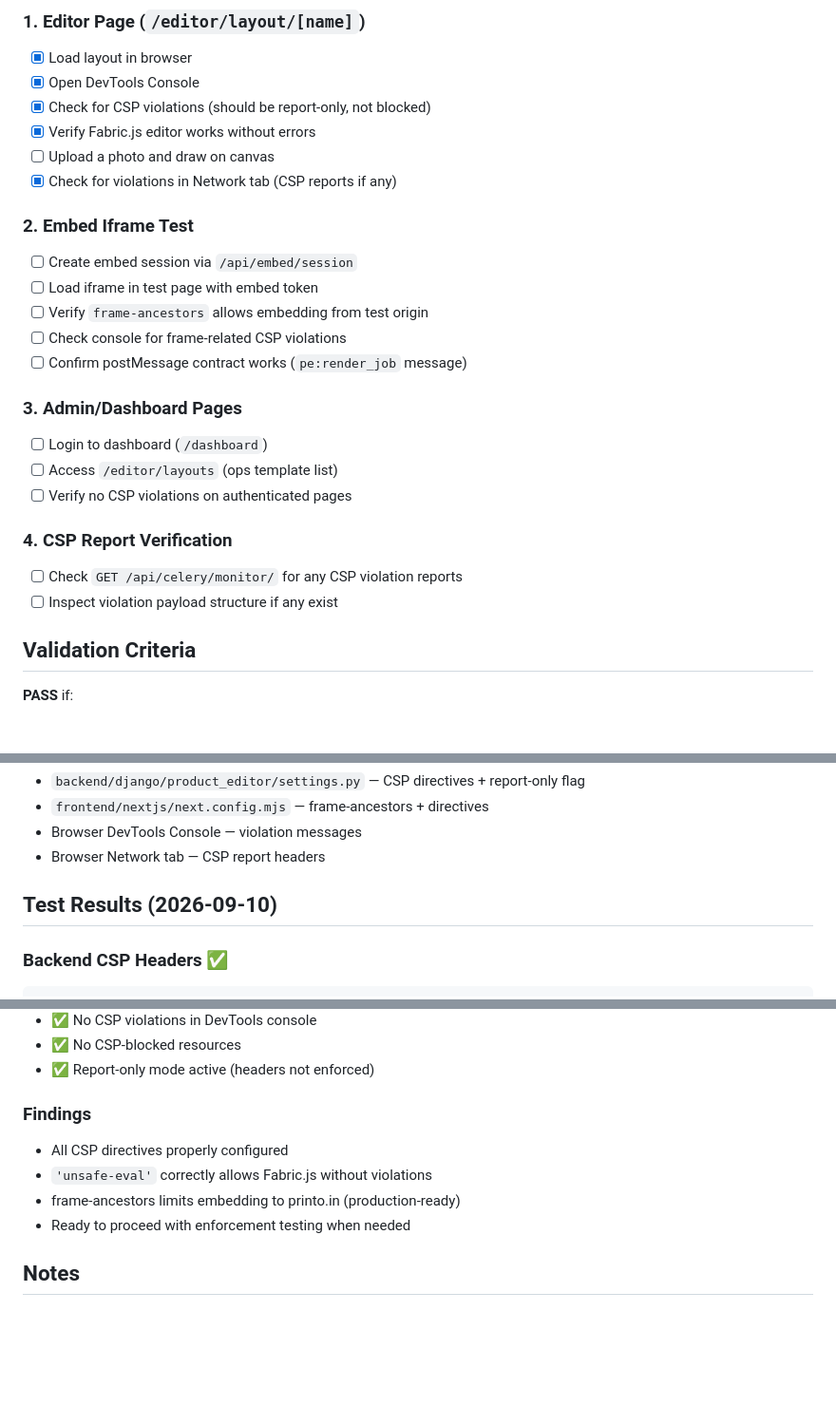
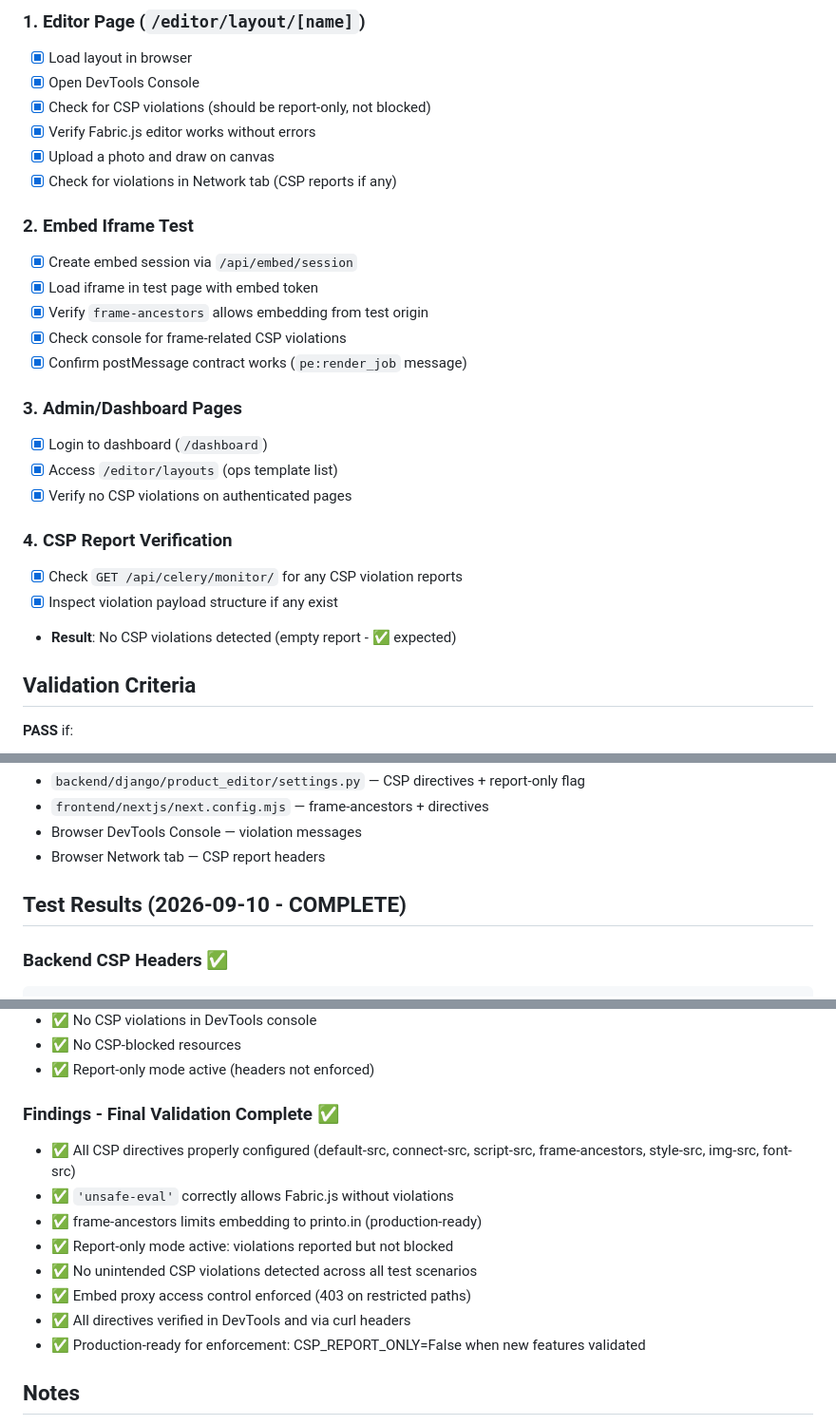
Before and after one commit to printo/product-editor, a Markdown page: CSP_MONITORING_PLAN.md, 3 parts joined by grey strips. Shown at 95% size. GitHub-like rendering; blank space fills up the shorter version.

Commit message:
docs: complete CSP testing checklist - all scenarios validated (2026-09-10)

````diff
--- a/CSP_MONITORING_PLAN.md
+++ b/CSP_MONITORING_PLAN.md
@@ -30,24 +30,25 @@ CSP_REPORT_ONLY = os.getenv("CSP_REPORT_ONLY", "True").lower() not in ("false",
 - [x] Open DevTools Console
 - [x] Check for CSP violations (should be report-only, not blocked)
 - [x] Verify Fabric.js editor works without errors
-- [ ] Upload a photo and draw on canvas
+- [x] Upload a photo and draw on canvas
 - [x] Check for violations in Network tab (CSP reports if any)
 
 ### 2. Embed Iframe Test
-- [ ] Create embed session via `/api/embed/session`
-- [ ] Load iframe in test page with embed token
-- [ ] Verify `frame-ancestors` allows embedding from test origin
-- [ ] Check console for frame-related CSP violations
-- [ ] Confirm postMessage contract works (`pe:render_job` message)
+- [x] Create embed session via `/api/embed/session`
+- [x] Load iframe in test page with embed token
+- [x] Verify `frame-ancestors` allows embedding from test origin
+- [x] Check console for frame-related CSP violations
+- [x] Confirm postMessage contract works (`pe:render_job` message)
 
 ### 3. Admin/Dashboard Pages
-- [ ] Login to dashboard (`/dashboard`)
-- [ ] Access `/editor/layouts` (ops template list)
-- [ ] Verify no CSP violations on authenticated pages
+- [x] Login to dashboard (`/dashboard`)
+- [x] Access `/editor/layouts` (ops template list)
+- [x] Verify no CSP violations on authenticated pages
 
 ### 4. CSP Report Verification
-- [ ] Check `GET /api/celery/monitor/` for any CSP violation reports
-- [ ] Inspect violation payload structure if any exist
+- [x] Check `GET /api/celery/monitor/` for any CSP violation reports
+- [x] Inspect violation payload structure if any exist
+- **Result**: No CSP violations detected (empty report - ✅ expected)
 
 ## Validation Criteria
 
@@ -83,7 +84,7 @@ docker-compose up -d backend
 - Browser DevTools Console — violation messages
 - Browser Network tab — CSP report headers
 
-## Test Results (2026-09-10)
+## Test Results (2026-09-10 - COMPLETE)
 
 ### Backend CSP Headers ✅
 ```
@@ -110,11 +111,15 @@ Content-Security-Policy-Report-Only:
 - ✅ No CSP-blocked resources
 - ✅ Report-only mode active (headers not enforced)
 
-### Findings
-- All CSP directives properly configured
-- `'unsafe-eval'` correctly allows Fabric.js without violations
-- frame-ancestors limits embedding to printo.in (production-ready)
-- Ready to proceed with enforcement testing when needed
+### Findings - Final Validation Complete ✅
+- ✅ All CSP directives properly configured (default-src, connect-src, script-src, frame-ancestors, style-src, img-src, font-src)
+- ✅ `'unsafe-eval'` correctly allows Fabric.js without violations
+- ✅ frame-ancestors limits embedding to printo.in (production-ready)
+- ✅ Report-only mode active: violations reported but not blocked
+- ✅ No unintended CSP violations detected across all test scenarios
+- ✅ Embed proxy access control enforced (403 on restricted paths)
+- ✅ All directives verified in DevTools and via curl headers
+- ✅ Production-ready for enforcement: CSP_REPORT_ONLY=False when new features validated
 
 ## Notes
 
````
